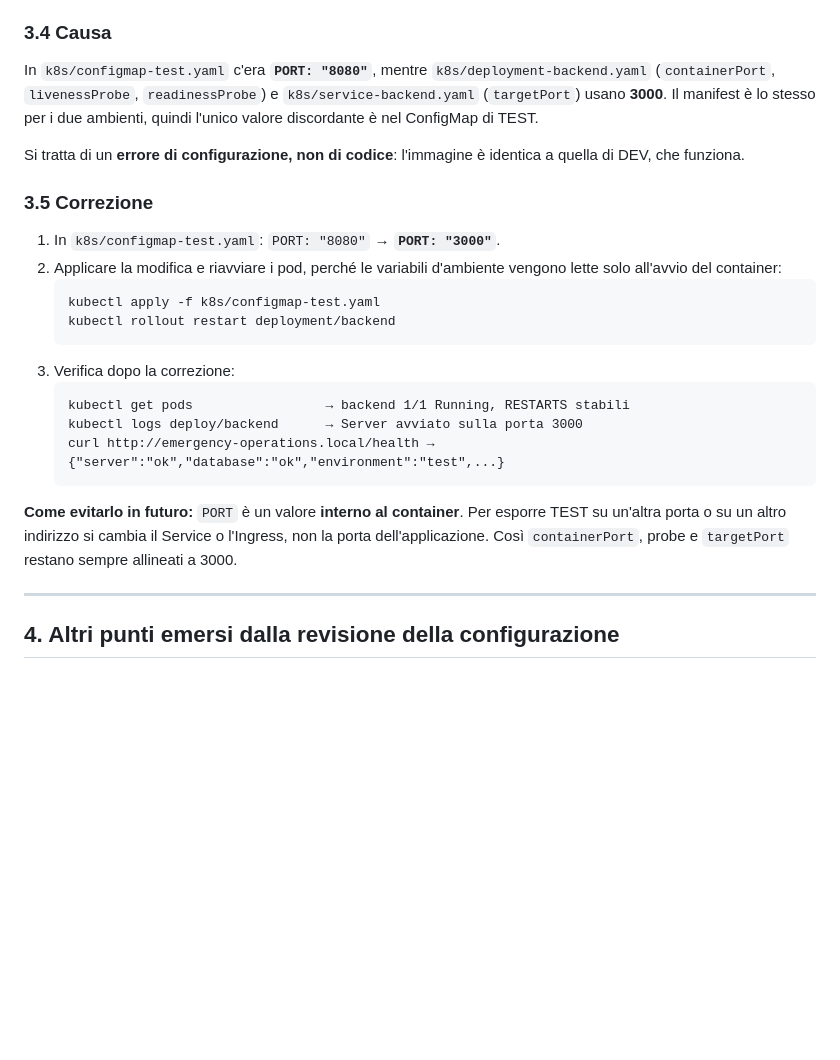
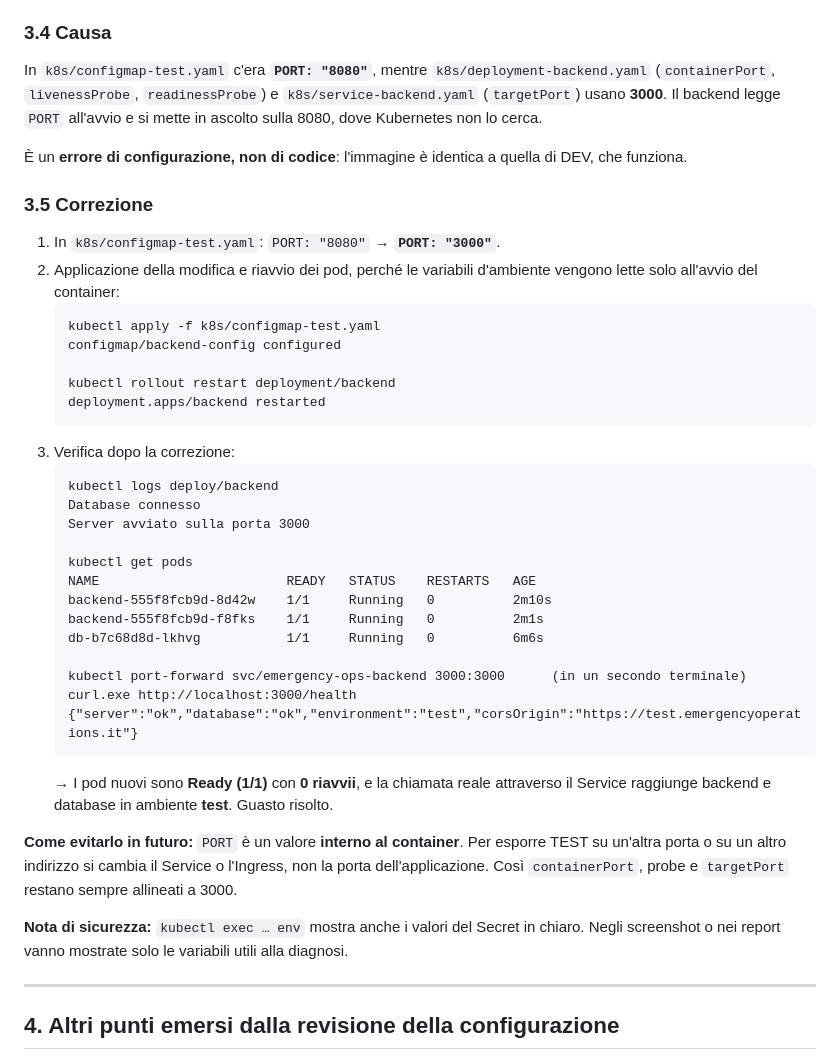
Before and after one commit to Al23ssio/EmergencyOperations, a Markdown page: docs/configuration.md, the part around one of its changes. Rendered like a GitHub page; blank space fills up the shorter version.

````diff
--- a/docs/configuration.md
+++ b/docs/configuration.md
@@ -129,26 +140,42 @@ curl http://localhost:8080/health
 
 ### 3.4 Causa
 
-In `k8s/configmap-test.yaml` c'era **`PORT: "8080"`**, mentre `k8s/deployment-backend.yaml` (`containerPort`, `livenessProbe`, `readinessProbe`) e `k8s/service-backend.yaml` (`targetPort`) usano **3000**. Il manifest è lo stesso per i due ambienti, quindi l'unico valore discordante è nel ConfigMap di TEST.
+In `k8s/configmap-test.yaml` c'era **`PORT: "8080"`**, mentre `k8s/deployment-backend.yaml` (`containerPort`, `livenessProbe`, `readinessProbe`) e `k8s/service-backend.yaml` (`targetPort`) usano **3000**. Il backend legge `PORT` all'avvio e si mette in ascolto sulla 8080, dove Kubernetes non lo cerca.
 
-Si tratta di un **errore di configurazione, non di codice**: l'immagine è identica a quella di DEV, che funziona.
+È un **errore di configurazione, non di codice**: l'immagine è identica a quella di DEV, che funziona.
 
 ### 3.5 Correzione
 
 1. In `k8s/configmap-test.yaml`: `PORT: "8080"` → **`PORT: "3000"`**.
-2. Applicare la modifica e riavviare i pod, perché le variabili d'ambiente vengono lette solo all'avvio del container:
+2. Applicazione della modifica e riavvio dei pod, perché le variabili d'ambiente vengono lette solo all'avvio del container:
    ```
    kubectl apply -f k8s/configmap-test.yaml
+   configmap/backend-config configured
+
    kubectl rollout restart deployment/backend
+   deployment.apps/backend restarted
    ```
 3. Verifica dopo la correzione:
    ```
-   kubectl get pods                 → backend 1/1 Running, RESTARTS stabili
-   kubectl logs deploy/backend      → Server avviato sulla porta 3000
-   curl http://emergency-operations.local/health → {"server":"ok","database":"ok","environment":"test",...}
+   kubectl logs deploy/backend
+   Database connesso
+   Server avviato sulla porta 3000
+
+   kubectl get pods
+   NAME                        READY   STATUS    RESTARTS   AGE
+   backend-555f8fcb9d-8d42w    1/1     Running   0          2m10s
+   backend-555f8fcb9d-f8fks    1/1     Running   0          2m1s
+   db-b7c68d8d-lkhvg           1/1     Running   0          6m6s
+
+   kubectl port-forward svc/emergency-ops-backend 3000:3000      (in un secondo terminale)
+   curl.exe http://localhost:3000/health
+   {"server":"ok","database":"ok","environment":"test","corsOrigin":"https://test.emergencyoperations.it"}
    ```
+   → I pod nuovi sono **Ready (1/1)** con **0 riavvii**, e la chiamata reale attraverso il Service raggiunge backend e database in ambiente **test**. Guasto risolto.
 
 **Come evitarlo in futuro:** `PORT` è un valore **interno al container**. Per esporre TEST su un'altra porta o su un altro indirizzo si cambia il Service o l'Ingress, non la porta dell'applicazione. Così `containerPort`, probe e `targetPort` restano sempre allineati a 3000.
+
+**Nota di sicurezza:** `kubectl exec … env` mostra anche i valori del Secret in chiaro. Negli screenshot o nei report vanno mostrate solo le variabili utili alla diagnosi.
 
 ---
 
````
Also changed, not shown: other parts of docs/configuration.md (+31 -20 lines).
